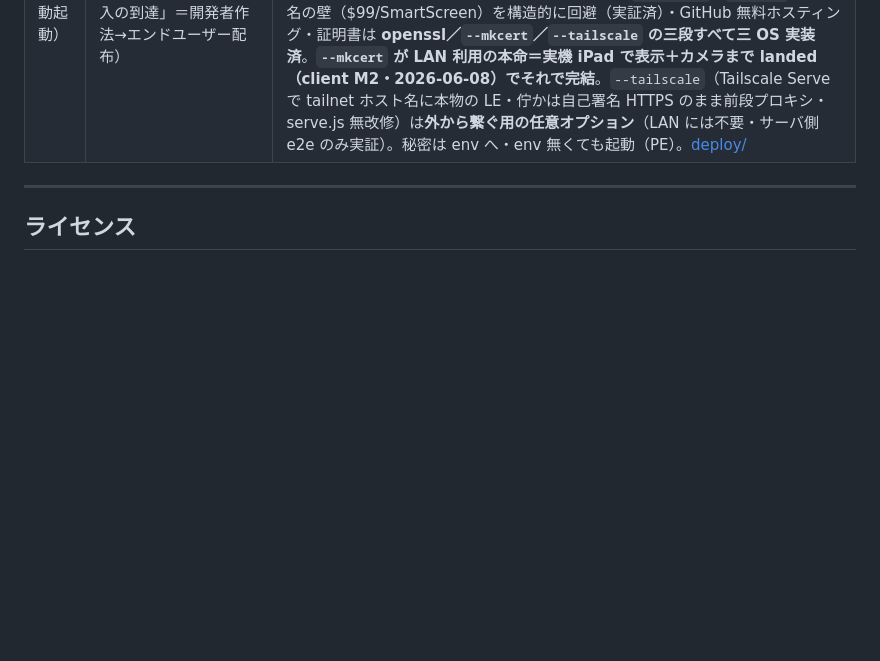
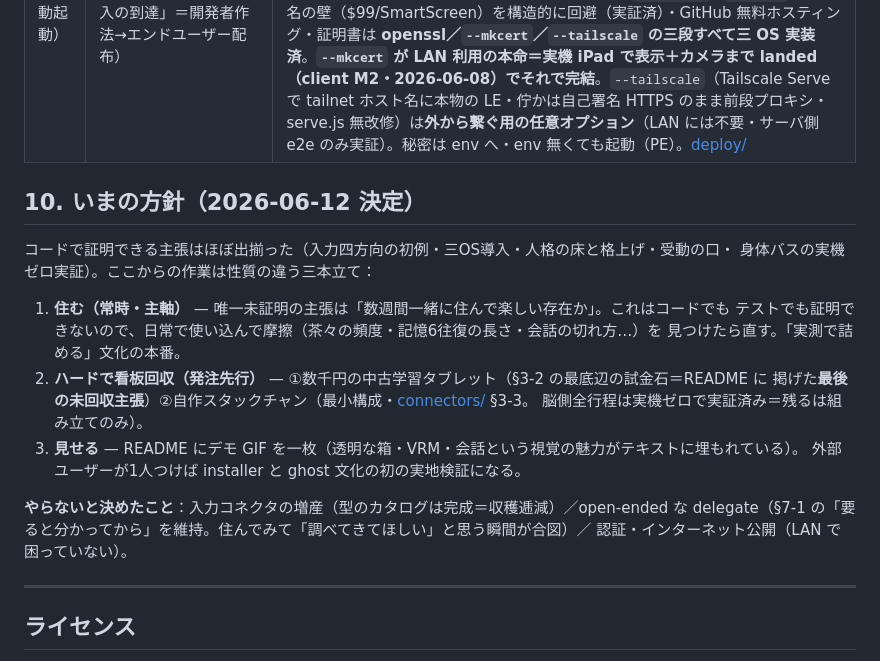
Before and after one commit to AideaHandesen-dvs/tatazuka, a Markdown page: README.md, the part around the change. Rendered like a GitHub page; blank space fills up the shorter version.

Commit message:
docs: いまの方針を §10 として記録＝住む(常時)・ハードで看板回収・見せる／やらないことも明記
証明フェーズの完了（入力四方向・三OS導入・人格の床と格上げ・受動の口・身体バス）を受けて、
以降の三本立てと「やらない」決定（コネクタ増産・open-ended delegate・認証/ネット公開）を
設計メモの流儀（決定＋理由）で固定。次セッションが迷わないための道標。

Co-Authored-By: Claude Opus 4.8 (1M context) <noreply@anthropic.com>

```diff
--- a/README.md
+++ b/README.md
@@ -272,6 +272,24 @@ connector は二つの顔を持ち、**どちらの契約も既存の決定が
 | OS別バックエンド | host 観察プローブの Win/Mac 対応（同じ IO 注入境界の内側を差し替え） | ✅ **Mac＋Win 全6本 landed**（2026-06-09・実機 osx-kvm／tiny10 で検証）。**特権ゼロ**＝読めるものだけ対応・thermal は両 OS で縮退／`process.platform` で読み口を分岐し**正規化境界で OS 差を吸収**（判定は無改修再利用）。Win は `Get-CimInstance`／PowerShell（disk/battery/memory/net/nic）＋`$Recycle.Bin` 再帰カウント（trash）。残るは導入（installer・自動起動）で OS バックエンドとは別議題。connectors/README.md §7-3 |
 | 導入（自動起動） | OS の仕組みで黙って起動・自動再起動（「観察の到達」でなく「導入の到達」＝開発者作法→エンドユーザー配布） | 🚧 導入は二層。**①自動起動ユニット**＝Linux=systemd user／macOS=launchd／Win=Task Scheduler（ログオン＋時刻トリガ）の**三 OS 全 landed**（Linux/macOS=2026-06-09・Win=2026-06-10。各実機で起動＋クラッシュ自動復活を実証。Win は tiny10/Win10/PS5.1/node20 で全 e2e）。**②エンドユーザー導入**は**三 OS とも一発導入 landed**（2026-06-10・`install.sh`＝Linux/macOS・`install.ps1`＝Windows。各実機で導入→HTTPS 200・冪等・uninstall）。ワンライナー（`curl\|bash` / `irm\|iex`）で署名の壁（$99/SmartScreen）を構造的に回避（実証済）・GitHub 無料ホスティング・証明書は **openssl／`--mkcert`／`--tailscale` の三段すべて三 OS 実装済**。**`--mkcert` が LAN 利用の本命＝実機 iPad で表示＋カメラまで landed（client M2・2026-06-08）でそれで完結**。`--tailscale`（Tailscale Serve で tailnet ホスト名に本物の LE・佇かは自己署名 HTTPS のまま前段プロキシ・serve.js 無改修）は**外から繋ぐ用の任意オプション**（LAN には不要・サーバ側 e2e のみ実証）。秘密は env へ・env 無くても起動（PE）。[deploy/](deploy/README.md) |
 
+## 10. いまの方針（2026-06-12 決定）
+
+コードで証明できる主張はほぼ出揃った（入力四方向の初例・三OS導入・人格の床と格上げ・受動の口・
+身体バスの実機ゼロ実証）。ここからの作業は性質の違う三本立て：
+
+1. **住む（常時・主軸）** — 唯一未証明の主張は「数週間一緒に住んで楽しい存在か」。これはコードでも
+   テストでも証明できないので、日常で使い込んで摩擦（茶々の頻度・記憶6往復の長さ・会話の切れ方…）を
+   見つけたら直す。「実測で詰める」文化の本番。
+2. **ハードで看板回収（発注先行）** — ①数千円の中古学習タブレット（§3-2 の最底辺の試金石＝README に
+   掲げた**最後の未回収主張**）②自作スタックチャン（最小構成・[connectors/](connectors/README.md) §3-3。
+   脳側全行程は実機ゼロで実証済み＝残るは組み立てのみ）。
+3. **見せる** — README にデモ GIF を一枚（透明な箱・VRM・会話という視覚の魅力がテキストに埋もれている）。
+   外部ユーザーが1人つけば installer と ghost 文化の初の実地検証になる。
+
+**やらないと決めたこと**：入力コネクタの増産（型のカタログは完成＝収穫逓減）／open-ended な
+delegate（§7-1 の「要ると分かってから」を維持。住んでみて「調べてきてほしい」と思う瞬間が合図）／
+認証・インターネット公開（LAN で困っていない）。
+
 ---
 
 ## ライセンス
```
